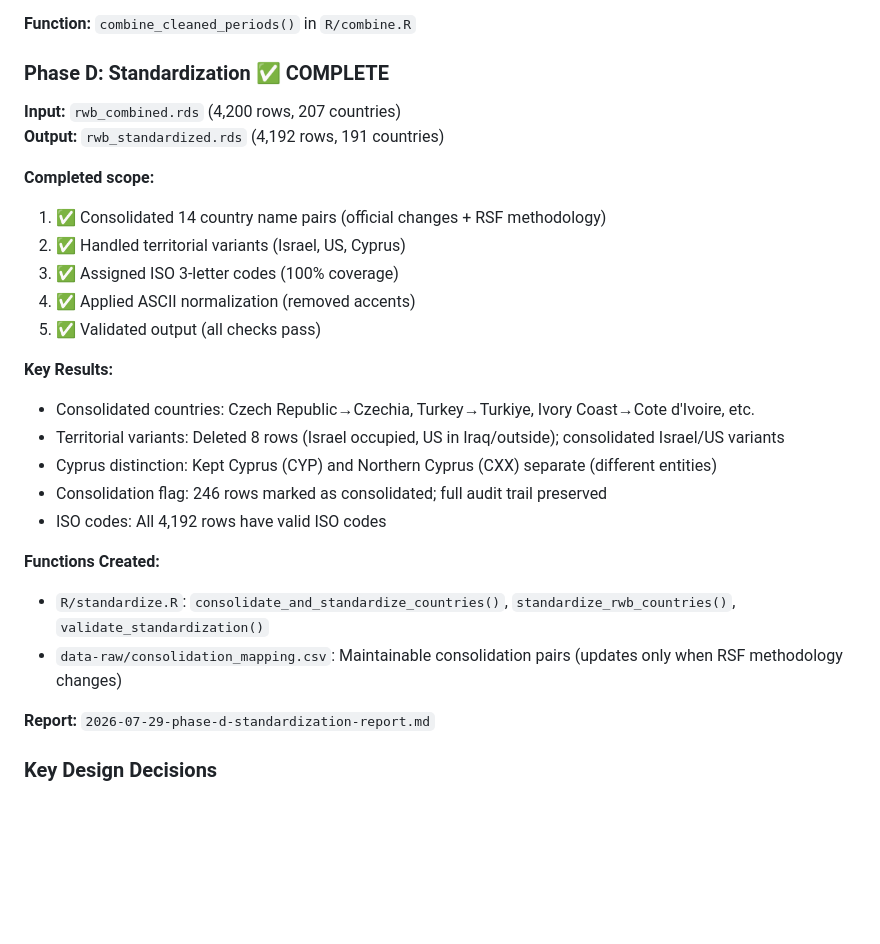
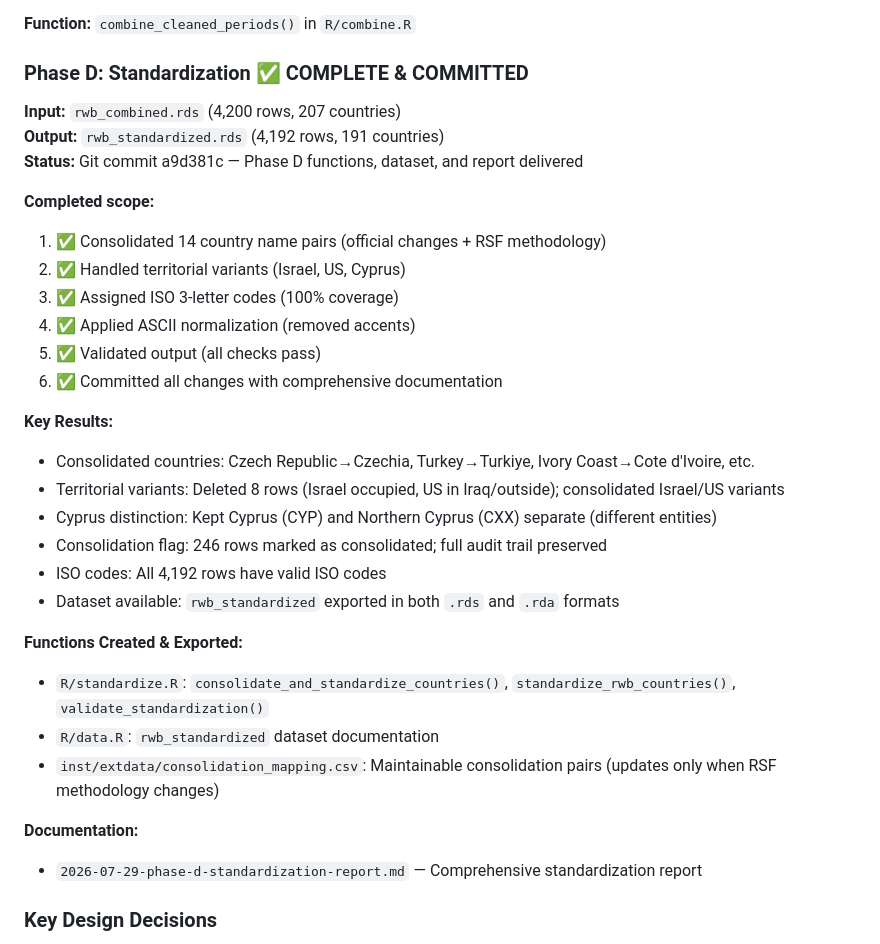
Before and after one commit to petzi53/pressfreedom.data, a Markdown page: AGENTS.md, the part around the change. Rendered like a GitHub page; blank space fills up the shorter version.

Commit message:
Update AGENTS.md: Phase D standardization complete and committed

```diff
--- a/AGENTS.md
+++ b/AGENTS.md
@@ -133,10 +133,11 @@ score_n_1, score_evolution
 
 **Function:** `combine_cleaned_periods()` in `R/combine.R`
 
-### Phase D: Standardization ✅ COMPLETE
+### Phase D: Standardization ✅ COMPLETE & COMMITTED
 
 **Input:** `rwb_combined.rds` (4,200 rows, 207 countries)
 **Output:** `rwb_standardized.rds` (4,192 rows, 191 countries)
+**Status:** Git commit a9d381c — Phase D functions, dataset, and report delivered
 
 **Completed scope:**
 1. ✅ Consolidated 14 country name pairs (official changes + RSF methodology)
@@ -144,6 +145,7 @@ score_n_1, score_evolution
 3. ✅ Assigned ISO 3-letter codes (100% coverage)
 4. ✅ Applied ASCII normalization (removed accents)
 5. ✅ Validated output (all checks pass)
+6. ✅ Committed all changes with comprehensive documentation
 
 **Key Results:**
 - Consolidated countries: Czech Republic→Czechia, Turkey→Turkiye, Ivory Coast→Cote d'Ivoire, etc.
@@ -151,12 +153,15 @@ score_n_1, score_evolution
 - Cyprus distinction: Kept Cyprus (CYP) and Northern Cyprus (CXX) separate (different entities)
 - Consolidation flag: 246 rows marked as consolidated; full audit trail preserved
 - ISO codes: All 4,192 rows have valid ISO codes
+- Dataset available: `rwb_standardized` exported in both `.rds` and `.rda` formats
 
-**Functions Created:**
+**Functions Created & Exported:**
 - `R/standardize.R`: `consolidate_and_standardize_countries()`, `standardize_rwb_countries()`, `validate_standardization()`
-- `data-raw/consolidation_mapping.csv`: Maintainable consolidation pairs (updates only when RSF methodology changes)
+- `R/data.R`: `rwb_standardized` dataset documentation
+- `inst/extdata/consolidation_mapping.csv`: Maintainable consolidation pairs (updates only when RSF methodology changes)
 
-**Report:** `2026-07-29-phase-d-standardization-report.md`
+**Documentation:**
+- `2026-07-29-phase-d-standardization-report.md` — Comprehensive standardization report
 
 ### Key Design Decisions
 
```
